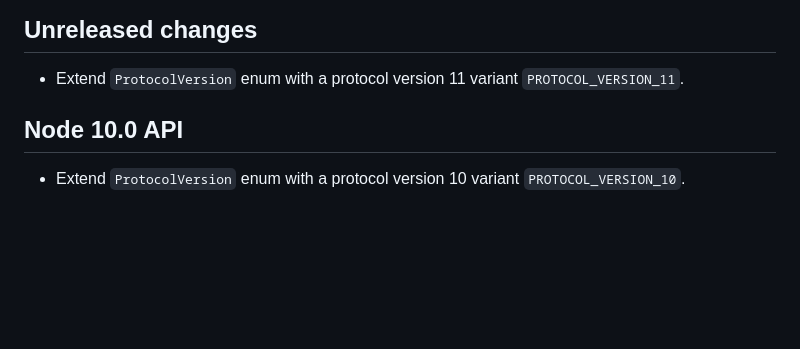
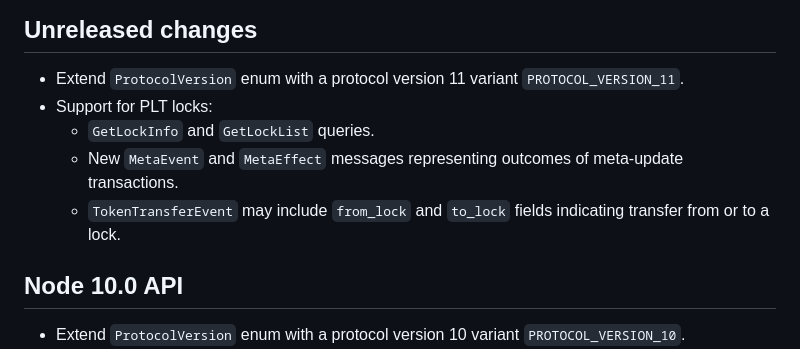
Before and after one commit to Concordium/concordium-grpc-api, a Markdown page: CHANGELOG.md, the part around the change. Drawn GitHub-style; blank space fills up the shorter version.

Commit message:
Changelog

```diff
--- a/CHANGELOG.md
+++ b/CHANGELOG.md
@@ -3,6 +3,10 @@
 ## Unreleased changes
 
 - Extend `ProtocolVersion` enum with a protocol version 11 variant `PROTOCOL_VERSION_11`.
+- Support for PLT locks:
+  - `GetLockInfo` and `GetLockList` queries.
+  - New `MetaEvent` and `MetaEffect` messages representing outcomes of meta-update transactions.
+  - `TokenTransferEvent` may include `from_lock` and `to_lock` fields indicating transfer from or to a lock.
 
 ## Node 10.0 API
 
```
